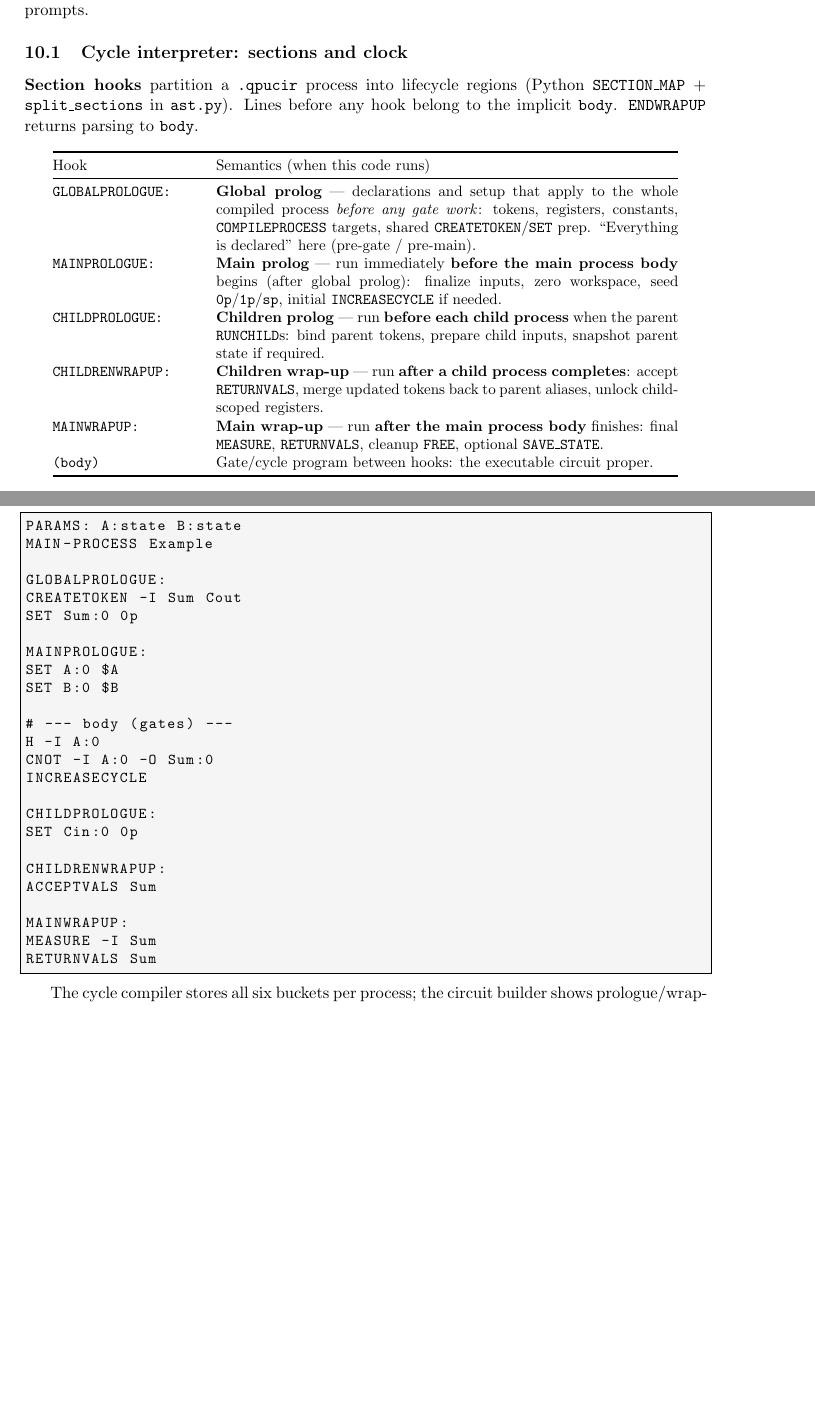
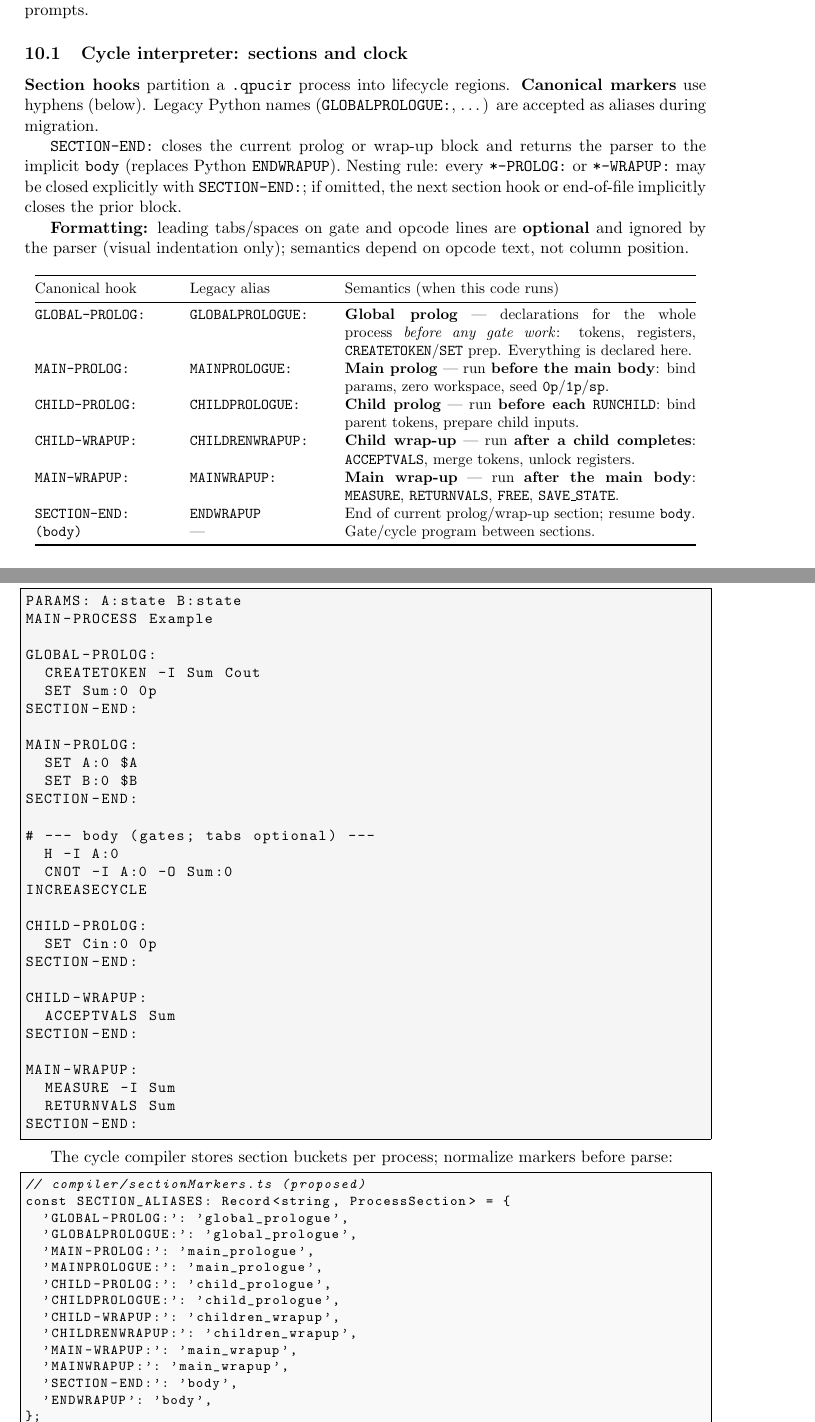
Before and after one commit to BPForbes/BPForbes.github.io, a LaTeX paper (docs/qpu-react-python-parity.tex): two parts of pages 20 and 21 of 26, joined at a grey line, cut so that both start at the same text, the shorter picture padded with empty space. Compiled offline with pdfLaTeX.

Commit message:
Hyphenated section hooks, SECTION-END:, optional gate indentation
Canonical: GLOBAL-PROLOG, MAIN-PROLOG, CHILD-PROLOG, CHILD-WRAPUP,
MAIN-WRAPUP, SECTION-END. Legacy Python names remain aliases. Document
optional leading tabs on gate lines and sectionMarkers.ts sketch.

Co-authored-by: Bailey P Forbes <BPForbes@users.noreply.github.com>

```diff
--- a/docs/qpu-react-python-parity.tex
+++ b/docs/qpu-react-python-parity.tex
@@ -1029,26 +1029,32 @@ Policy: \textbf{AGENTS.md} and \texttt{src/data/catalog/agentRules.ts} govern pr
 
 \subsection{Cycle interpreter: sections and clock}
 
-\textbf{Section hooks} partition a \texttt{.qpucir} process into lifecycle regions (Python \texttt{SECTION\_MAP} + \texttt{split\_sections} in \texttt{ast.py}). Lines before any hook belong to the implicit \texttt{body}. \texttt{ENDWRAPUP} returns parsing to \texttt{body}.
+\textbf{Section hooks} partition a \texttt{.qpucir} process into lifecycle regions. \textbf{Canonical markers} use hyphens (below). Legacy Python names (\texttt{GLOBALPROLOGUE:}, \ldots) are accepted as aliases during migration.
+
+\textbf{\texttt{SECTION-END:}} closes the current prolog or wrap-up block and returns the parser to the implicit \texttt{body} (replaces Python \texttt{ENDWRAPUP}). Nesting rule: every \texttt{*-PROLOG:} or \texttt{*-WRAPUP:} may be closed explicitly with \texttt{SECTION-END:}; if omitted, the next section hook or end-of-file implicitly closes the prior block.
+
+\textbf{Formatting:} leading tabs/spaces on gate and opcode lines are \textbf{optional} and ignored by the parser (visual indentation only); semantics depend on opcode text, not column position.
 
 \begin{center}
 \small
-\begin{tabular}{@{}p{3.4cm}p{10.8cm}@{}}
+\begin{tabular}{@{}p{3.2cm}p{3.2cm}p{8.2cm}@{}}
 \toprule
-Hook & Semantics (when this code runs) \\
+Canonical hook & Legacy alias & Semantics (when this code runs) \\
 \midrule
-\texttt{GLOBALPROLOGUE:} &
-\textbf{Global prolog} --- declarations and setup that apply to the whole compiled process \emph{before any gate work}: tokens, registers, constants, \texttt{COMPILEPROCESS} targets, shared \texttt{CREATETOKEN}/\texttt{SET} prep. ``Everything is declared'' here (pre-gate / pre-main). \\
-\texttt{MAINPROLOGUE:} &
-\textbf{Main prolog} --- run immediately \textbf{before the main process body} begins (after global prolog): finalize inputs, zero workspace, seed \texttt{0p}/\texttt{1p}/\texttt{sp}, initial \texttt{INCREASECYCLE} if needed. \\
-\texttt{CHILDPROLOGUE:} &
-\textbf{Children prolog} --- run \textbf{before each child process} when the parent \texttt{RUNCHILD}s: bind parent tokens, prepare child inputs, snapshot parent state if required. \\
-\texttt{CHILDRENWRAPUP:} &
-\textbf{Children wrap-up} --- run \textbf{after a child process completes}: accept \texttt{RETURNVALS}, merge updated tokens back to parent aliases, unlock child-scoped registers. \\
-\texttt{MAINWRAPUP:} &
-\textbf{Main wrap-up} --- run \textbf{after the main process body} finishes: final \texttt{MEASURE}, \texttt{RETURNVALS}, cleanup \texttt{FREE}, optional \texttt{SAVE\_STATE}. \\
-\texttt{(body)} &
-Gate/cycle program between hooks: the executable circuit proper. \\
+\texttt{GLOBAL-PROLOG:} & \texttt{GLOBALPROLOGUE:} &
+\textbf{Global prolog} --- declarations for the whole process \emph{before any gate work}: tokens, registers, \texttt{CREATETOKEN}/\texttt{SET} prep. Everything is declared here. \\
+\texttt{MAIN-PROLOG:} & \texttt{MAINPROLOGUE:} &
+\textbf{Main prolog} --- run \textbf{before the main body}: bind params, zero workspace, seed \texttt{0p}/\texttt{1p}/\texttt{sp}. \\
+\texttt{CHILD-PROLOG:} & \texttt{CHILDPROLOGUE:} &
+\textbf{Child prolog} --- run \textbf{before each \texttt{RUNCHILD}}: bind parent tokens, prepare child inputs. \\
+\texttt{CHILD-WRAPUP:} & \texttt{CHILDRENWRAPUP:} &
+\textbf{Child wrap-up} --- run \textbf{after a child completes}: \texttt{ACCEPTVALS}, merge tokens, unlock registers. \\
+\texttt{MAIN-WRAPUP:} & \texttt{MAINWRAPUP:} &
+\textbf{Main wrap-up} --- run \textbf{after the main body}: \texttt{MEASURE}, \texttt{RETURNVALS}, \texttt{FREE}, \texttt{SAVE\_STATE}. \\
+\texttt{SECTION-END:} & \texttt{ENDWRAPUP} &
+End of current prolog/wrap-up section; resume \texttt{body}. \\
+\texttt{(body)} & --- &
+Gate/cycle program between sections. \\
 \bottomrule
 \end{tabular}
 \end{center}
@@ -1062,33 +1068,55 @@ Gate/cycle program between hooks: the executable circuit proper. \\
     (child file still has its own \texttt{global}/\texttt{main} sections when compiled standalone).
 \end{itemize}
 
-\textbf{Example skeleton:}
+\textbf{Example skeleton} (optional indentation shown):
 \begin{lstlisting}[style=protocol]
 PARAMS: A:state B:state
 MAIN-PROCESS Example
 
-GLOBALPROLOGUE:
+GLOBAL-PROLOG:
   CREATETOKEN -I Sum Cout
   SET Sum:0 0p
+SECTION-END:
 
-MAINPROLOGUE:
+MAIN-PROLOG:
   SET A:0 $A
   SET B:0 $B
+SECTION-END:
 
-# --- body (gates) ---
+# --- body (gates; tabs optional) ---
   H -I A:0
   CNOT -I A:0 -O Sum:0
 INCREASECYCLE
 
-CHILDPROLOGUE:
+CHILD-PROLOG:
   SET Cin:0 0p
+SECTION-END:
 
-CHILDRENWRAPUP:
+CHILD-WRAPUP:
   ACCEPTVALS Sum
+SECTION-END:
 
-MAINWRAPUP:
+MAIN-WRAPUP:
   MEASURE -I Sum
   RETURNVALS Sum
+SECTION-END:
 \end{lstlisting}
 
-The cycle compiler stores all six buckets per process; the circuit builder shows prologue/wrap-up lanes when \texttt{executionMode=cycle}.
+The cycle compiler stores section buckets per process; normalize markers before parse:
+\begin{lstlisting}[style=code]
+// compiler/sectionMarkers.ts (proposed)
+const SECTION_ALIASES: Record<string, ProcessSection> = {
+  'GLOBAL-PROLOG:': 'global_prologue',
+  'GLOBALPROLOGUE:': 'global_prologue',
+  'MAIN-PROLOG:': 'main_prologue',
+  'MAINPROLOGUE:': 'main_prologue',
+  'CHILD-PROLOG:': 'child_prologue',
+  'CHILDPROLOGUE:': 'child_prologue',
+  'CHILD-WRAPUP:': 'children_wrapup',
+  'CHILDRENWRAPUP:': 'children_wrapup',
+  'MAIN-WRAPUP:': 'main_wrapup',
+  'MAINWRAPUP:': 'main_wrapup',
+  'SECTION-END:': 'body',
+  'ENDWRAPUP': 'body',
+};
+// strip leading whitespace from each line before tokenizing
```
Also changed, not shown: docs/qpu-react-python-parity.tex (8 more changed lines). Lines whose indentation alone changed are shown as unchanged.
